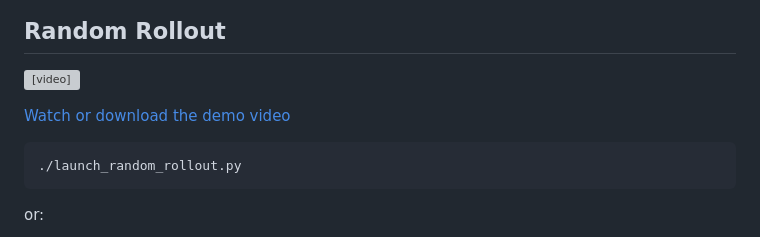
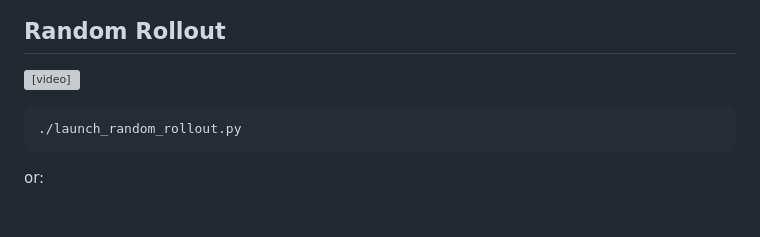
Before and after one commit to jerecoder/cool-antz, a Markdown page: README.md, the part around the change. Drawn GitHub-style; blank space fills up the shorter version; grey boxes are pictures that could not be loaded.

Commit message:
docs: remove rollout video fallback link

````diff
--- a/README.md
+++ b/README.md
@@ -109,8 +109,6 @@ on later steps.
 
 <video src="docs/media/random-rollout.mp4" controls width="576"></video>
 
-[Watch or download the demo video](docs/media/random-rollout.mp4)
-
 ```bash
 ./launch_random_rollout.py
 ```
````
